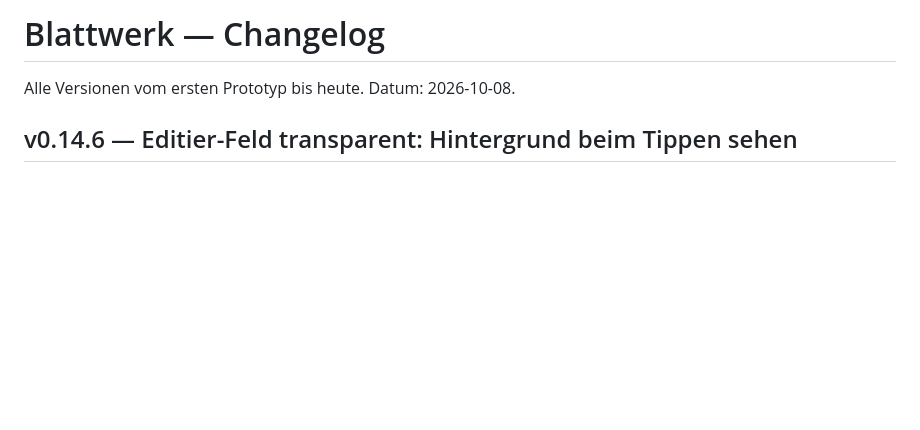
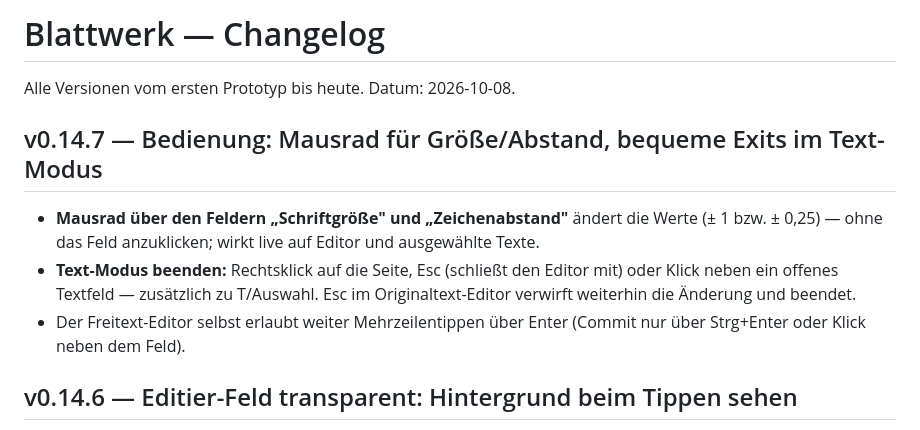
Before and after one commit to hilavoku/blattwerk, a Markdown page: CHANGELOG.md, the part around the change. Drawn GitHub-style; blank space fills up the shorter version.

Commit message:
v0.14.7 Changelog: Mausrad fuer Groesse/Abstand, Exits im Text-Modus

```diff
--- a/CHANGELOG.md
+++ b/CHANGELOG.md
@@ -3,6 +3,16 @@
 # Blattwerk — Changelog
 
 Alle Versionen vom ersten Prototyp bis heute. Datum: 2026-10-08.
+
+## v0.14.7 — Bedienung: Mausrad für Größe/Abstand, bequeme Exits im Text-Modus
+- **Mausrad über den Feldern „Schriftgröße" und „Zeichenabstand"** ändert die
+  Werte (± 1 bzw. ± 0,25) — ohne das Feld anzuklicken; wirkt live auf Editor
+  und ausgewählte Texte.
+- **Text-Modus beenden:** Rechtsklick auf die Seite, Esc (schließt den Editor
+  mit) oder Klick neben ein offenes Textfeld — zusätzlich zu T/Auswahl.
+  Esc im Originaltext-Editor verwirft weiterhin die Änderung und beendet.
+- Der Freitext-Editor selbst erlaubt weiter Mehrzeilentippen über Enter
+  (Commit nur über Strg+Enter oder Klick neben dem Feld).
 
 ## v0.14.6 — Editier-Feld transparent: Hintergrund beim Tippen sehen
 - Das Eingabefeld (neuer Text wie Originaltext-Editor) ist jetzt **transparent** —
```
